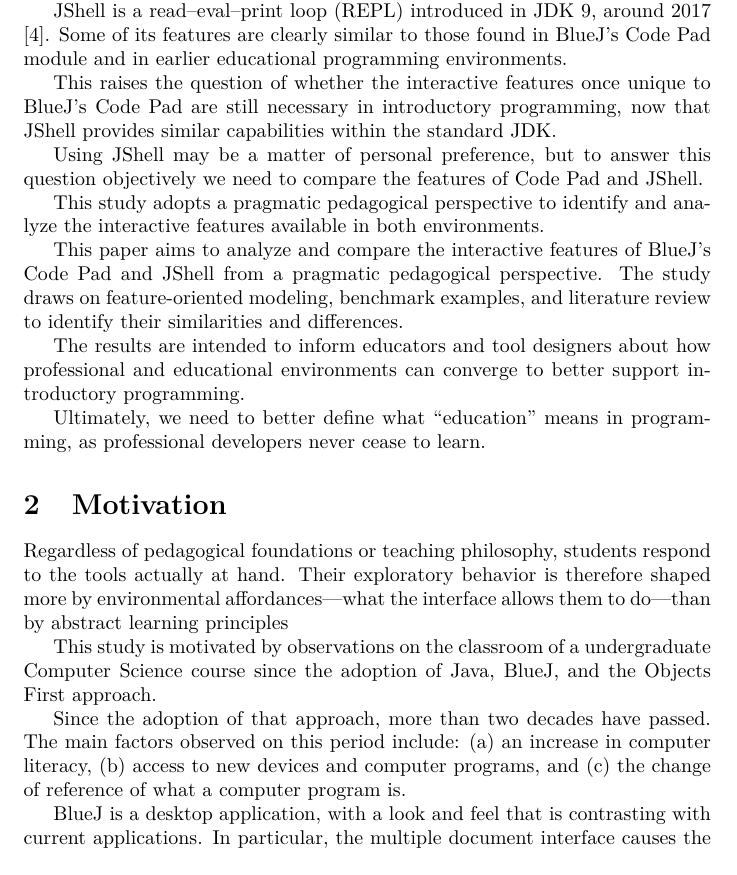
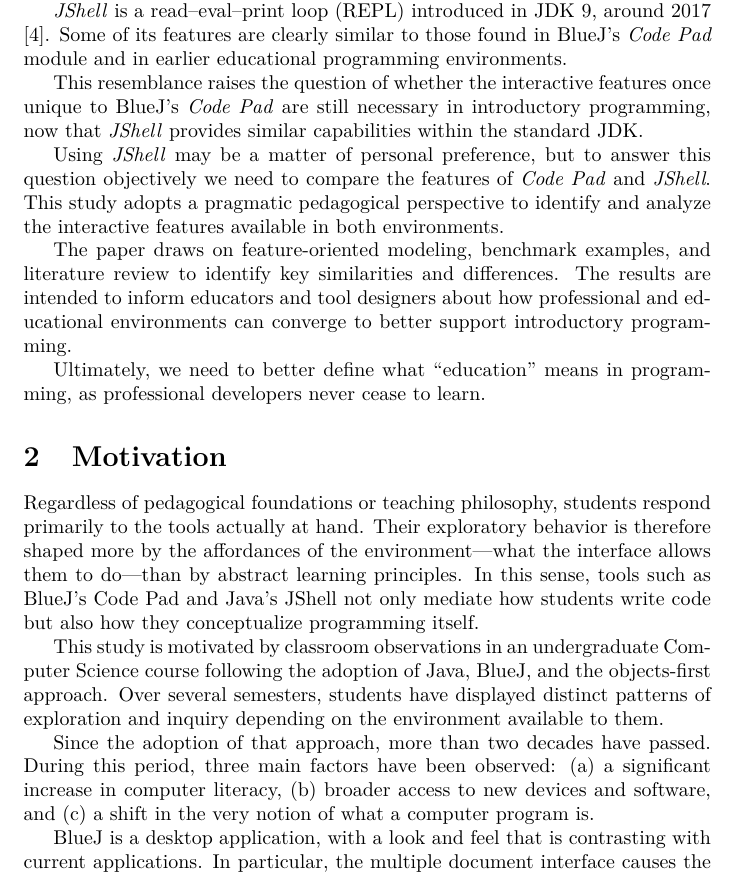
Before and after one commit to codantche/codepad-jshell, a LaTeX paper (paper/codepad-jshell.tex): part of page 2 of 6, cut so that both start at the same text. Compiled offline with pdfLaTeX; a LaTeX package or settings file that is missing is left out.

Commit message:
Introduction draft is done. Reviewing Motivation.

```diff
--- a/paper/codepad-jshell.tex
+++ b/paper/codepad-jshell.tex
@@ -48,32 +48,24 @@
 
-BlueJ is a programming environment based on the objects-first learning approach, first released in 1999 \cite{barnes2008objects}\cite{bluej_paper}. Among its many features, the Code Pad was an innovation that allowed Java programmers to experiment with and explore commands without the need to write a complete application.
+\textit{BlueJ} is a programming environment based on the \textit{objects-first} learning approach, first released in 1999 \cite{barnes2008objects, bluej_paper}. Among its many features, the \textit{Code Pad} was an innovation that allowed Java programmers to experiment with and explore commands without the need to write a complete application.
 
-% https://en.wikipedia.org/wiki/List_of_educational_programming_languages
+\textit{JShell} is a read–eval–print loop (REPL) introduced in JDK~9, around 2017 \cite{jshell_docs}. Some of its features are clearly similar to those found in BlueJ’s \textit{Code Pad} module and in earlier educational programming environments.
 
-JShell is a read–eval–print loop (REPL) introduced in JDK 9, around 2017 \cite{jshell_docs}. Some of its features are clearly similar to those found in BlueJ’s Code Pad module and in earlier educational programming environments.
+This resemblance raises the question of whether the interactive features once unique to BlueJ’s \textit{Code Pad} are still necessary in introductory programming, now that \textit{JShell} provides similar capabilities within the standard JDK.
 
-This raises the question of whether the interactive features once unique to BlueJ’s Code Pad are still necessary in introductory programming, now that JShell provides similar capabilities within the standard JDK.
+Using \textit{JShell} may be a matter of personal preference, but to answer this question objectively we need to compare the features of \textit{Code Pad} and \textit{JShell}. This study adopts a pragmatic pedagogical perspective to identify and analyze the interactive features available in both environments.
 
-%Could JShell be a replacement for Code Pad? What are the differences between educational and professional programming languages?
-
-Using JShell may be a matter of personal preference, but to answer this question objectively we need to compare the features of Code Pad and JShell.
-
-This study adopts a pragmatic pedagogical perspective to identify and analyze the interactive features available in both environments.
-
-This paper aims to analyze and compare the interactive features of BlueJ’s Code Pad and JShell from a pragmatic pedagogical perspective. The study draws on feature-oriented modeling, benchmark examples, and literature review to identify their similarities and differences.
-
-The results are intended to inform educators and tool designers about how professional and educational environments can converge to better support introductory programming.
+The paper draws on feature-oriented modeling, benchmark examples, and literature review to identify key similarities and differences. The results are intended to inform educators and tool designers about how professional and educational environments can converge to better support introductory programming.
 
 Ultimately, we need to better define what “education” means in programming, as professional developers never cease to learn.
 
 \section{Motivation}
 
-Regardless of pedagogical foundations or teaching philosophy, students respond to the tools actually at hand.
-Their exploratory behavior is therefore shaped more by environmental affordances—what the interface allows them to do—than by abstract learning principles
+Regardless of pedagogical foundations or teaching philosophy, students respond primarily to the tools actually at hand. Their exploratory behavior is therefore shaped more by the affordances of the environment—what the interface allows them to do—than by abstract learning principles. In this sense, tools such as BlueJ’s Code Pad and Java’s JShell not only mediate how students write code but also how they conceptualize programming itself.
 
-This study is motivated by observations on the classroom of a undergraduate Computer Science course since the adoption of Java, BlueJ, and the Objects First approach.
+This study is motivated by classroom observations in an undergraduate Computer Science course following the adoption of Java, BlueJ, and the objects-first approach. Over several semesters, students have displayed distinct patterns of exploration and inquiry depending on the environment available to them.
 
-Since the adoption of that approach, more than two decades have passed. The main factors observed on this period include: (a) an increase in computer literacy, (b) access to new devices and computer programs, and (c) the change of reference of what a computer program is.
+
+Since the adoption of that approach, more than two decades have passed. During this period, three main factors have been observed: (a) a significant increase in computer literacy, (b) broader access to new devices and software, and (c) a shift in the very notion of what a computer program is.
 
 BlueJ is a desktop application, with a look and feel that is contrasting with current applications. In particular, the multiple document interface causes the most distracting factor during classes.
 
```
Also changed, not shown: paper/codepad-jshell.tex (4 more changed lines).
